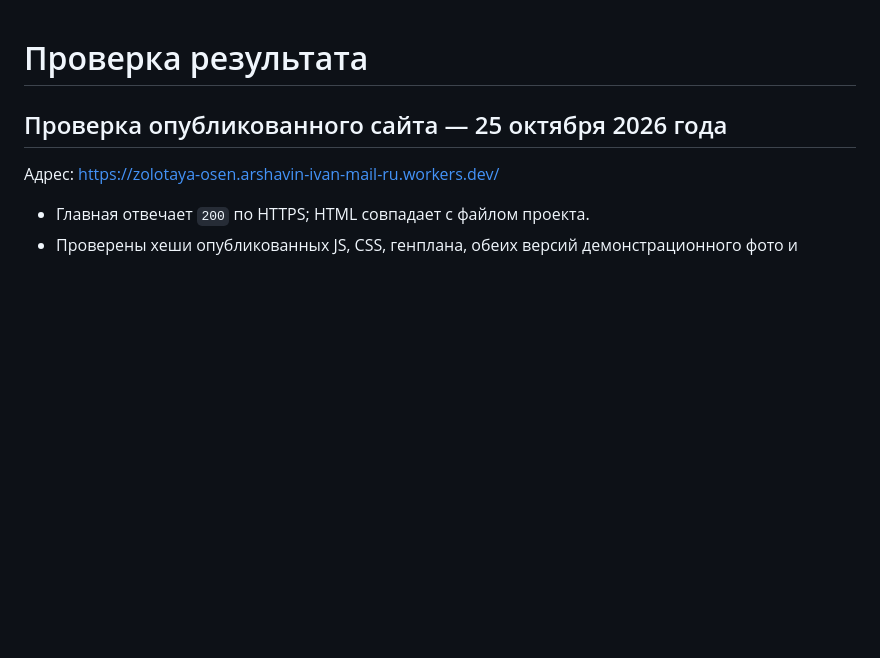
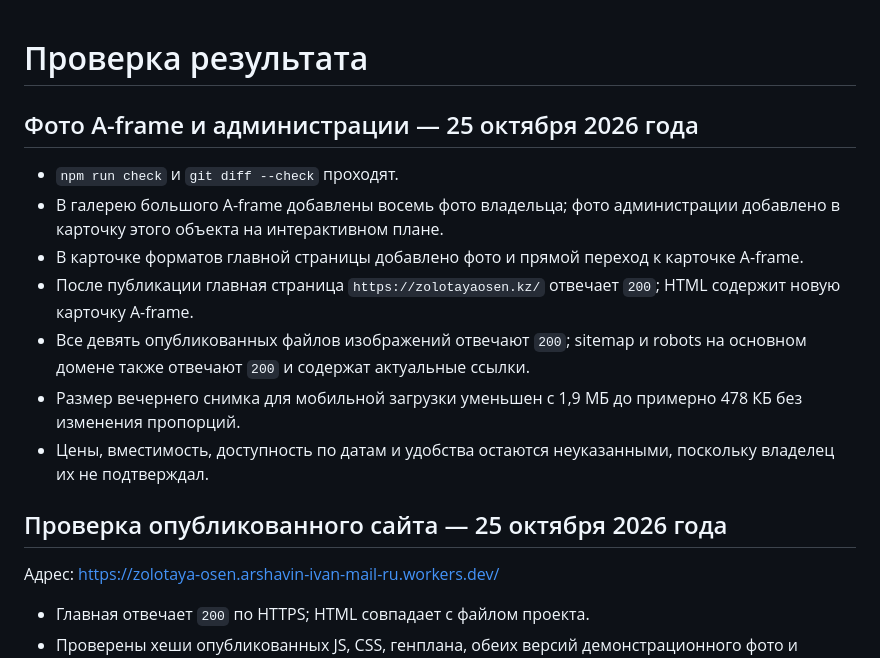
Before and after one commit to SWValera/zolotaya-osen, a Markdown page: docs/QA.md, the part around the change. GitHub-like rendering; blank space fills up the shorter version.

Commit message:
Document live photo gallery update

```diff
--- a/docs/QA.md
+++ b/docs/QA.md
@@ -1,4 +1,14 @@
 # Проверка результата
+
+## Фото A-frame и администрации — 25 октября 2026 года
+
+- `npm run check` и `git diff --check` проходят.
+- В галерею большого A-frame добавлены восемь фото владельца; фото администрации добавлено в карточку этого объекта на интерактивном плане.
+- В карточке форматов главной страницы добавлено фото и прямой переход к карточке A-frame.
+- После публикации главная страница `https://zolotayaosen.kz/` отвечает `200`; HTML содержит новую карточку A-frame.
+- Все девять опубликованных файлов изображений отвечают `200`; sitemap и robots на основном домене также отвечают `200` и содержат актуальные ссылки.
+- Размер вечернего снимка для мобильной загрузки уменьшен с 1,9 МБ до примерно 478 КБ без изменения пропорций.
+- Цены, вместимость, доступность по датам и удобства остаются неуказанными, поскольку владелец их не подтверждал.
 
 ## Проверка опубликованного сайта — 25 октября 2026 года
 
```
